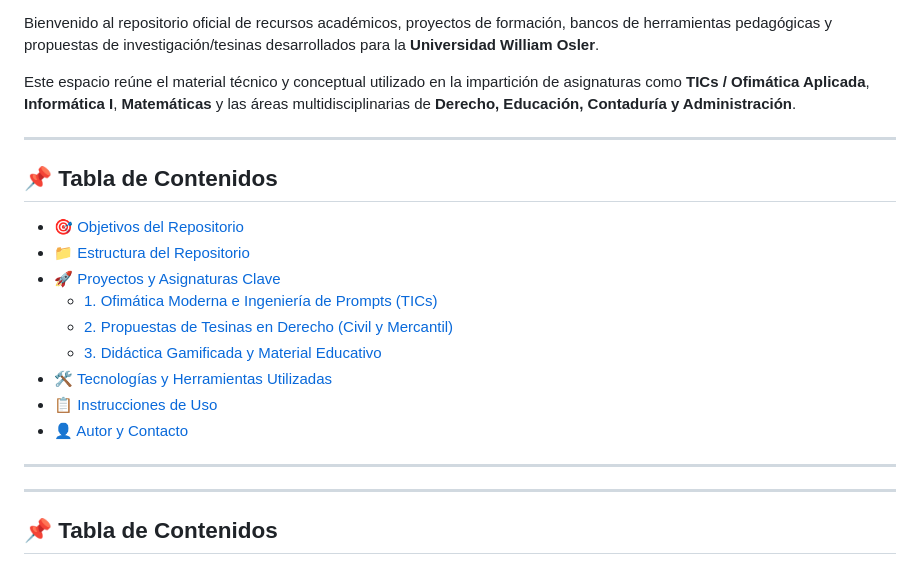
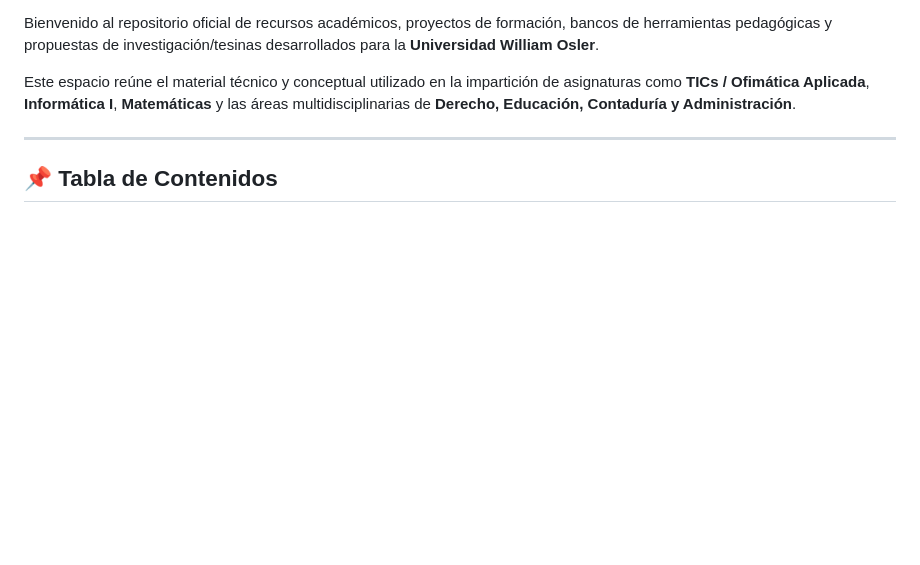
Before and after one commit to luislopezv71-sudo/repos-william-osler, a Markdown page: README.md, the part around the change. GitHub-like rendering; blank space fills up the shorter version.

```diff
--- a/README.md
+++ b/README.md
@@ -19,22 +19,6 @@ Repositorio de proyectos Universitarios y Tesinas - Universidad William Osler
 Bienvenido al repositorio oficial de recursos académicos, proyectos de formación, bancos de herramientas pedagógicas y propuestas de investigación/tesinas desarrollados para la **Universidad William Osler**.
 
 Este espacio reúne el material técnico y conceptual utilizado en la impartición de asignaturas como **TICs / Ofimática Aplicada**, **Informática I**, **Matemáticas** y las áreas multidisciplinarias de **Derecho, Educación, Contaduría y Administración**.
-
----
-
-## 📌 Tabla de Contenidos
-
-- [🎯 Objetivos del Repositorio](#-objetivos-del-repositorio)
-- [📁 Estructura del Repositorio](#-estructura-del-repositorio)
-- [🚀 Proyectos y Asignaturas Clave](#-proyectos-y-asignaturas-clave)
-  - [1. Ofimática Moderna e Ingeniería de Prompts (TICs)](#1-ofimática-moderna-e-ingeniería-de-prompts-tics)
-  - [2. Propuestas de Tesinas en Derecho (Civil y Mercantil)](#2-propuestas-de-tesinas-en-derecho-civil-y-mercantil)
-  - [3. Didáctica Gamificada y Material Educativo](#3-didáctica-gamificada-y-material-educativo)
-- [🛠️ Tecnologías y Herramientas Utilizadas](#️-tecnologías-y-herramientas-utilizadas)
-- [📋 Instrucciones de Uso](#-instrucciones-de-uso)
-- [👤 Autor y Contacto](#-autor-y-contacto)
-
----
 
 ---
 
```
